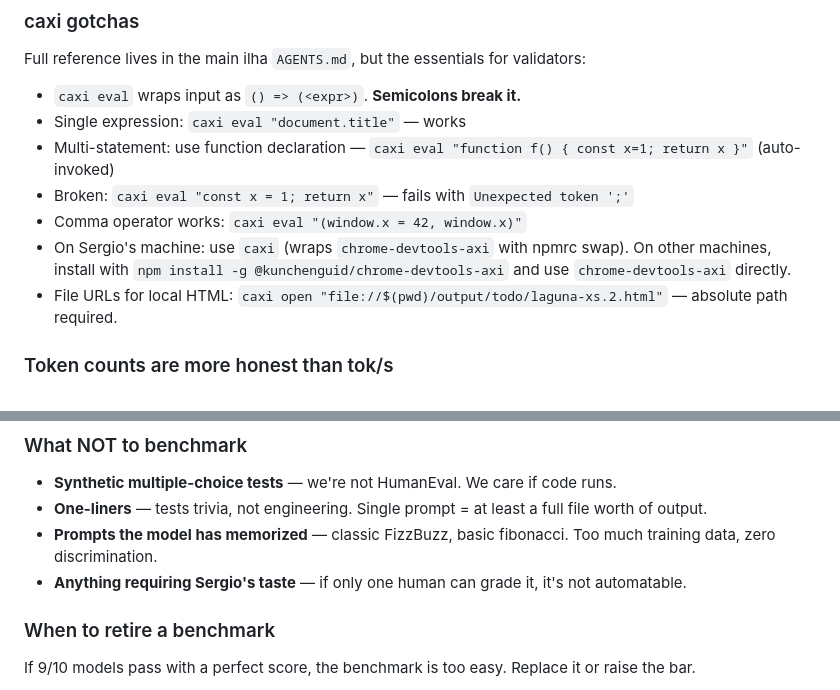
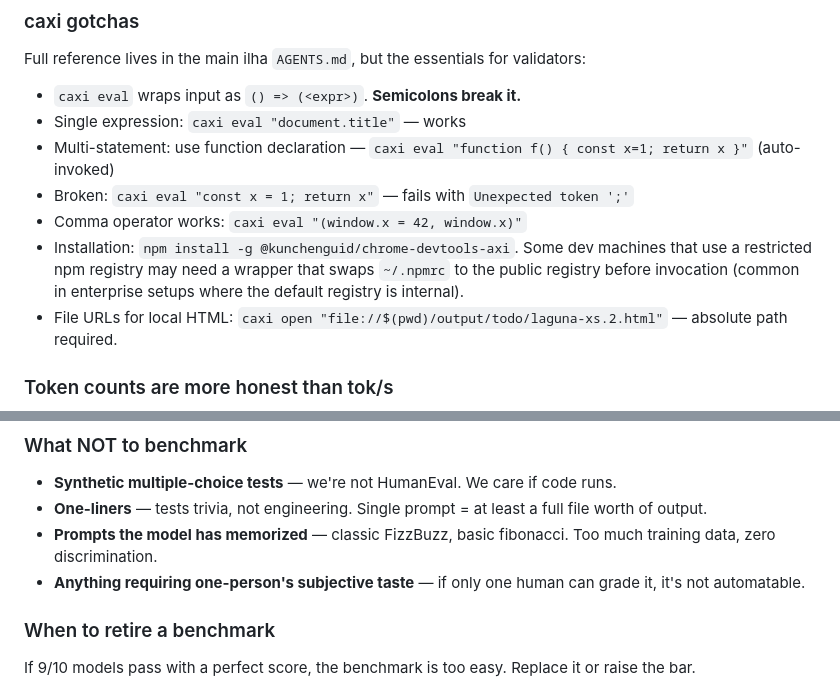
Before and after one commit to NightOwlCoder/local-llm-bench, a Markdown page: AGENTS.md, 2 parts joined by grey strips. GitHub-like rendering.

Commit message:
docs: scrub remaining name references from AGENTS.md

```diff
--- a/AGENTS.md
+++ b/AGENTS.md
@@ -139,7 +139,7 @@ Full reference lives in the main ilha `AGENTS.md`, but the essentials for valida
 - Multi-statement: use function declaration — `caxi eval "function f() { const x=1; return x }"` (auto-invoked)
 - Broken: `caxi eval "const x = 1; return x"` — fails with `Unexpected token ';'`
 - Comma operator works: `caxi eval "(window.x = 42, window.x)"`
-- On Sergio's machine: use `caxi` (wraps `chrome-devtools-axi` with npmrc swap). On other machines, install with `npm install -g @kunchenguid/chrome-devtools-axi` and use `chrome-devtools-axi` directly.
+- Installation: `npm install -g @kunchenguid/chrome-devtools-axi`. Some dev machines that use a restricted npm registry may need a wrapper that swaps `~/.npmrc` to the public registry before invocation (common in enterprise setups where the default registry is internal).
 - File URLs for local HTML: `caxi open "file://$(pwd)/output/todo/laguna-xs.2.html"` — absolute path required.
 
 ### Token counts are more honest than tok/s
@@ -187,7 +187,7 @@ These are CHEAP checks (grep) but they differentiate well. A model that returns
 - **Synthetic multiple-choice tests** — we're not HumanEval. We care if code runs.
 - **One-liners** — tests trivia, not engineering. Single prompt = at least a full file worth of output.
 - **Prompts the model has memorized** — classic FizzBuzz, basic fibonacci. Too much training data, zero discrimination.
-- **Anything requiring Sergio's taste** — if only one human can grade it, it's not automatable.
+- **Anything requiring one-person's subjective taste** — if only one human can grade it, it's not automatable.
 
 ### When to retire a benchmark
 
```
